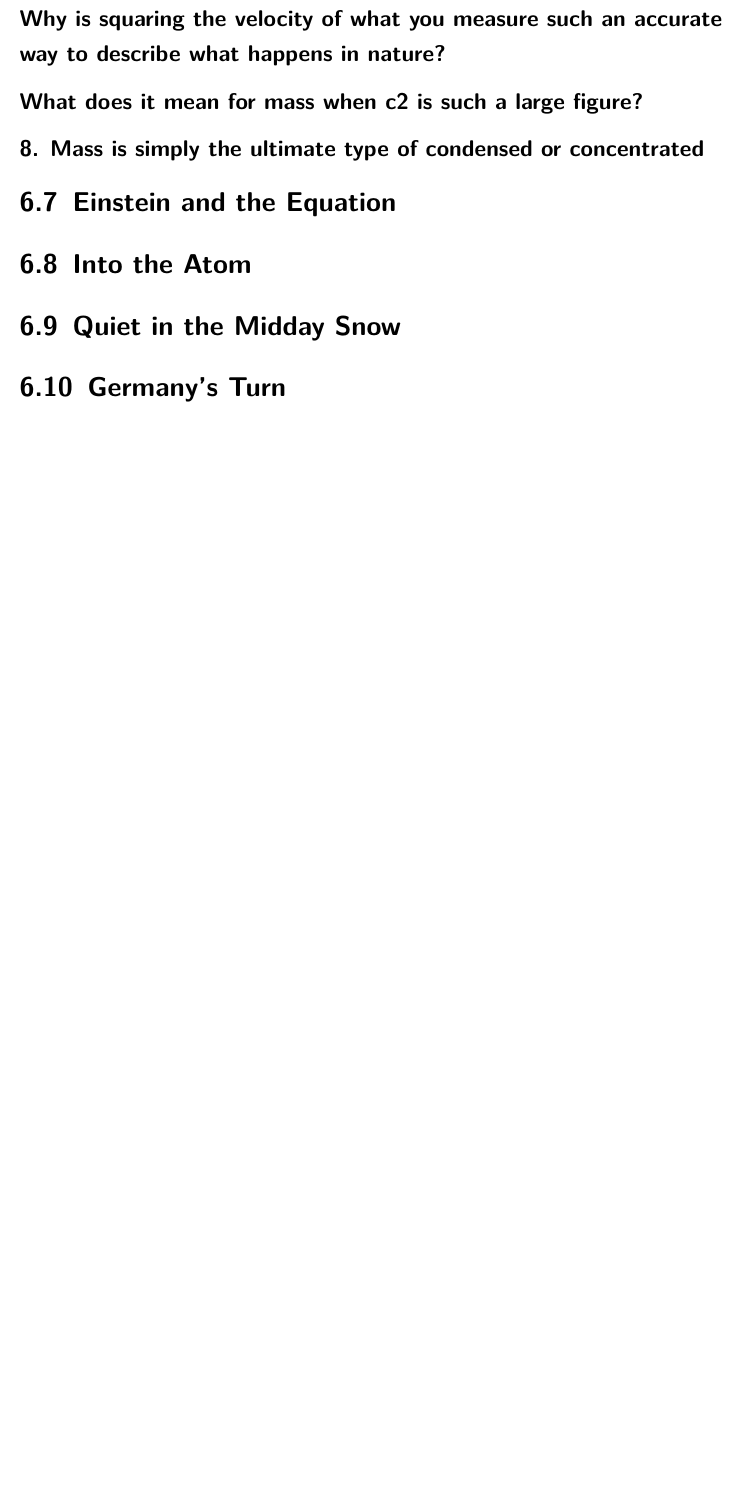
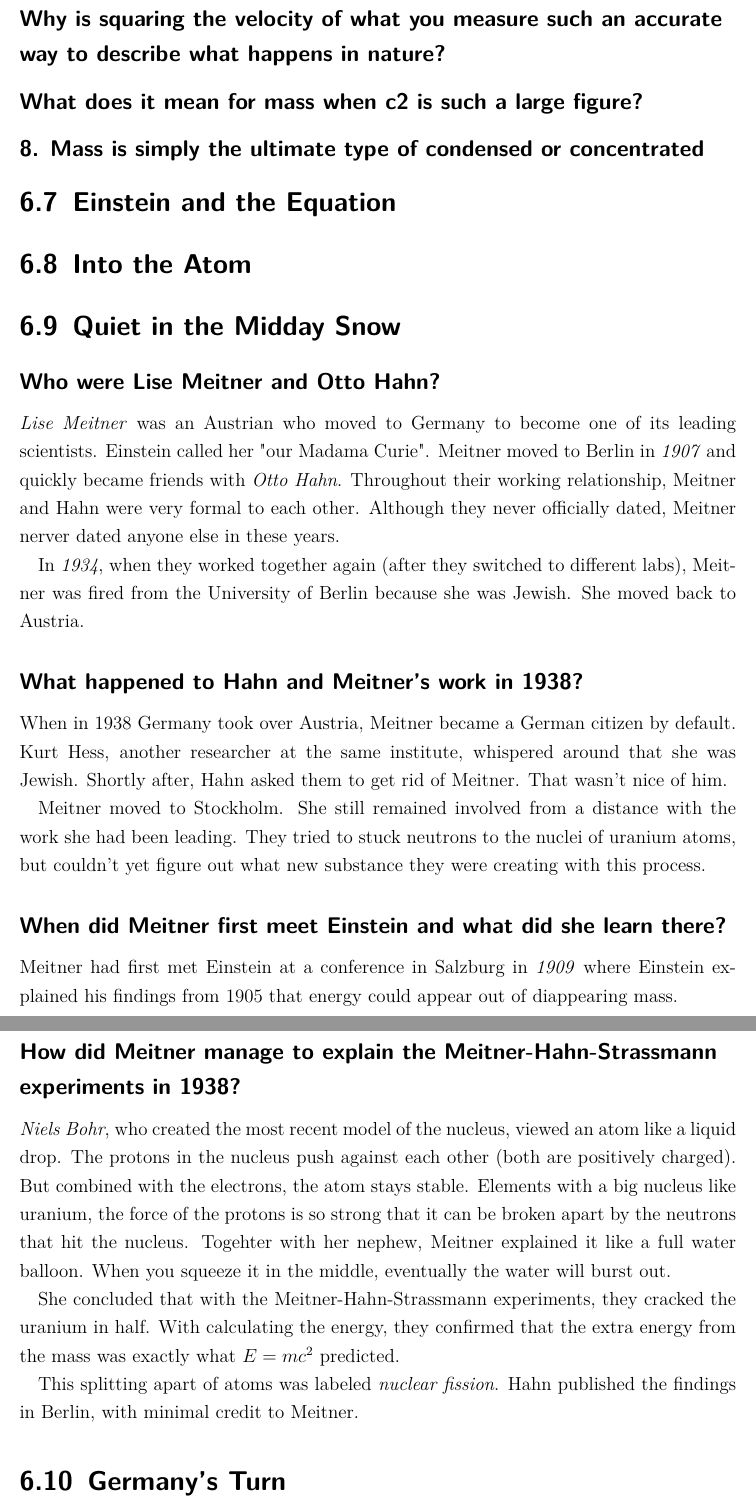
Before and after one commit to nik-sta/E-mc-2, a LaTeX thesis (book_and_chapter_summary_e-mc2.tex, which reads chapters/09_quiet-in-the-midday-snow.tex): part of page 11 of 21 before the commit and two parts of pages 11 and 12 of 22 after it, the two joined at a grey line, cut so that both start at the same text, the shorter picture padded with empty space. Compiled offline with pdfLaTeX.

Commit message:
Answered questions for chapter 9

```diff
--- a/chapters/09_quiet-in-the-midday-snow.tex
+++ b/chapters/09_quiet-in-the-midday-snow.tex
@@ -5,3 +5,25 @@
 %%
 
 \section{Quiet in the Midday Snow}
+
+\subsection*{Who were Lise Meitner and Otto Hahn?}
+\emph{Lise Meitner} was an Austrian who moved to Germany to become one of its leading scientists. Einstein called her "our Madama Curie".
+Meitner moved to Berlin in \emph{1907} and quickly became friends with \emph{Otto Hahn}.
+Throughout their working relationship, Meitner and Hahn were very formal to each other. Although they never officially dated, Meitner nerver dated anyone else in these years.
+
+In \emph{1934}, when they worked together again (after they switched to different labs), Meitner was fired from the University of Berlin  because she was Jewish. She moved back to Austria.
+
+\subsection*{What happened to Hahn and Meitner’s work in 1938?}
+When in 1938 Germany took over Austria, Meitner became a German citizen by default. Kurt Hess, another researcher at the same institute, whispered around that she was Jewish. Shortly after, Hahn asked them to get rid of Meitner. That wasn't nice of him.
+
+Meitner moved to Stockholm. She still remained involved from a distance with the work she had been leading. They tried to stuck neutrons to the nuclei of uranium atoms, but couldn't yet figure out what new substance they were creating with this process.
+
+\subsection*{When did Meitner first meet Einstein and what did she learn there?}
+Meitner had first met Einstein at a conference in Salzburg in \emph{1909} where Einstein explained his findings from 1905 that energy could appear out of diappearing mass.
+
+\subsection*{How did Meitner manage to explain the Meitner-Hahn-Strassmann experiments in 1938?}
+\emph{Niels Bohr}, who created the most recent model of the nucleus, viewed an atom like a liquid drop. The protons in the nucleus push against each other (both are positively charged). But combined with the electrons, the atom stays stable. Elements with a big nucleus like uranium, the force of the protons is so strong that it can be broken apart by the neutrons that hit the nucleus. Togehter with her nephew, Meitner explained it like a full water balloon. When you squeeze it in the middle, eventually the water will burst out.
+
+She concluded that with the Meitner-Hahn-Strassmann experiments, they cracked the uranium in half. With calculating the energy, they confirmed that the extra energy from the mass was exactly what \emph{\(E=mc^2\)} predicted.
+
+This splitting apart of atoms was labeled \emph{nuclear fission}. Hahn published the findings in Berlin, with minimal credit to Meitner.
```
